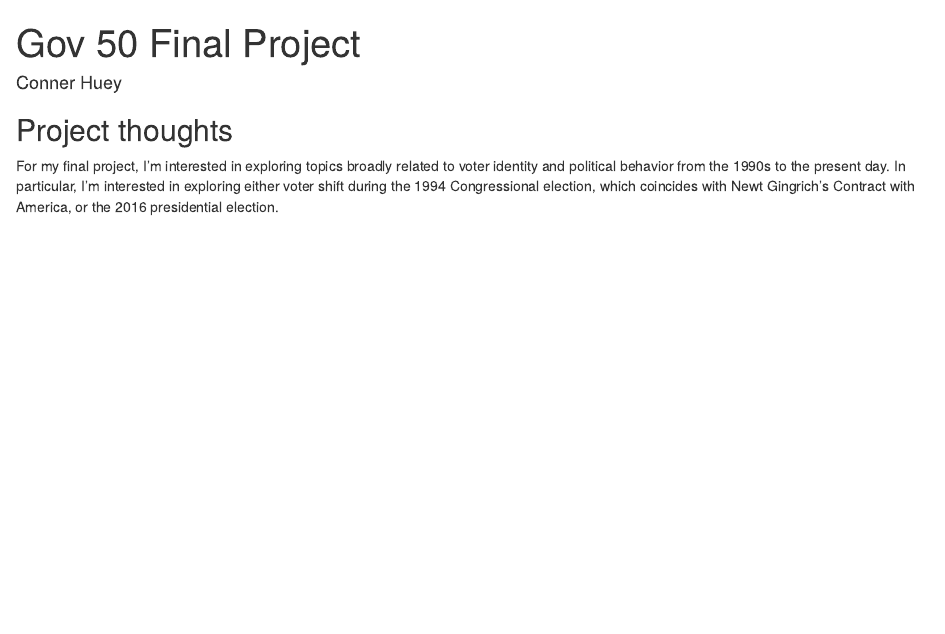
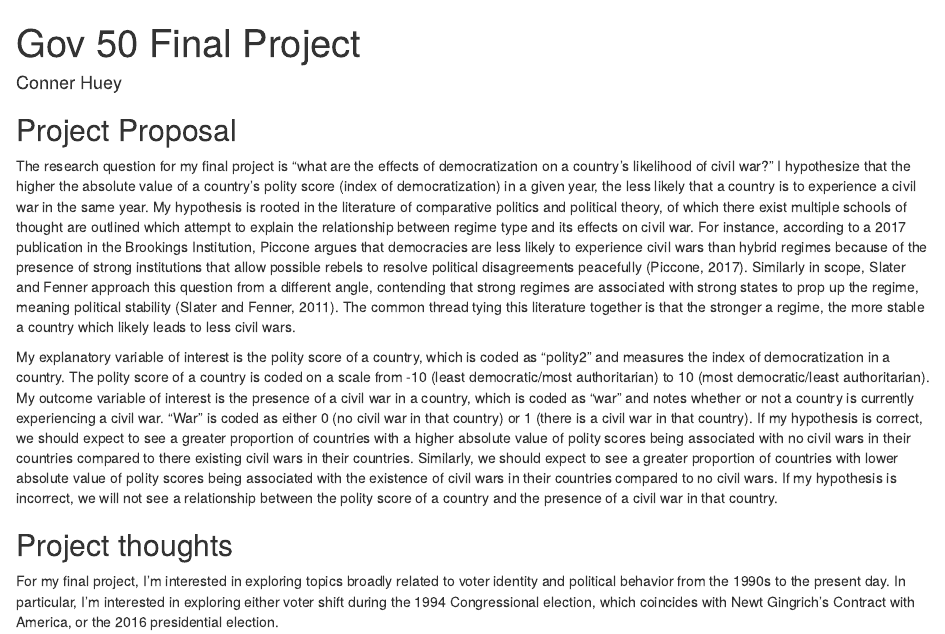
Before and after one commit to connerhuey/huey-gov50-final-project, an R Markdown document (index.Rmd): the page in a window 1100 px wide, from its top. Rendered offline with R 4.5, knitr and Pandoc, with nearby package versions; drawn as R Markdown's standard HTML page in place of the format the file asks for.

Commit message:
Updated with Project Proposal

```diff
--- a/index.Rmd
+++ b/index.Rmd
@@ -1,13 +1,19 @@
 ---
 title: "Gov 50 Final Project"
 author: "Conner Huey"
-description: "My final project"
+description: "My Final Project"
 output:
   distill::distill_article:
     self_contained: false
 ---
 
 
+## Project Proposal
+
+The research question for my final project is "what are the effects of democratization on a country's likelihood of civil war?" I hypothesize that the higher the absolute value of a country's polity score (index of democratization) in a given year, the less likely that a country is to experience a civil war in the same year. My hypothesis is rooted in the literature of comparative politics and political theory, of which there exist multiple schools of thought are outlined which attempt to explain the relationship between regime type and its effects on civil war. For instance, according to a 2017 publication in the Brookings Institution, Piccone argues that democracies are less likely to experience civil wars than hybrid regimes because of the presence of strong institutions that allow possible rebels to resolve political disagreements peacefully (Piccone, 2017). Similarly in scope, Slater and Fenner approach this question from a different angle, contending that strong regimes are associated with strong states to prop up the regime, meaning political stability (Slater and Fenner, 2011). The common thread tying this literature together is that the stronger a regime, the more stable a country which likely leads to less civil wars.
+
+My explanatory variable of interest is the polity score of a country, which is coded as "polity2" and measures the index of democratization in a country. The polity score of a country is coded on a scale from -10 (least democratic/most authoritarian) to 10 (most democratic/least authoritarian). My outcome variable of interest is the presence of a civil war in a country, which is coded as "war" and notes whether or not a country is currently experiencing a civil war. "War" is coded as either 0 (no civil war in that country) or 1 (there is a civil war in that country). If my hypothesis is correct, we should expect to see a greater proportion of countries with a higher absolute value of polity scores being associated with no civil wars in their countries compared to there existing civil wars in their countries. Similarly, we should expect to see a greater proportion of countries with lower absolute value of polity scores being associated with the existence of civil wars in their countries compared to no civil wars. If my hypothesis is incorrect, we will not see a relationship between the polity score of a country and the presence of a civil war in that country.
+
 
 ## Project thoughts
 
```
